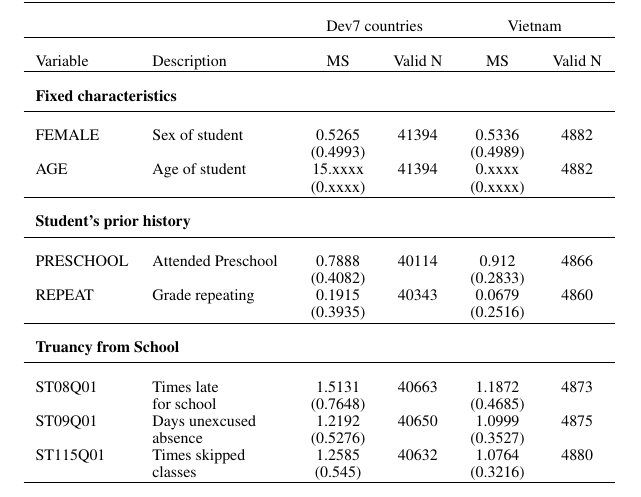
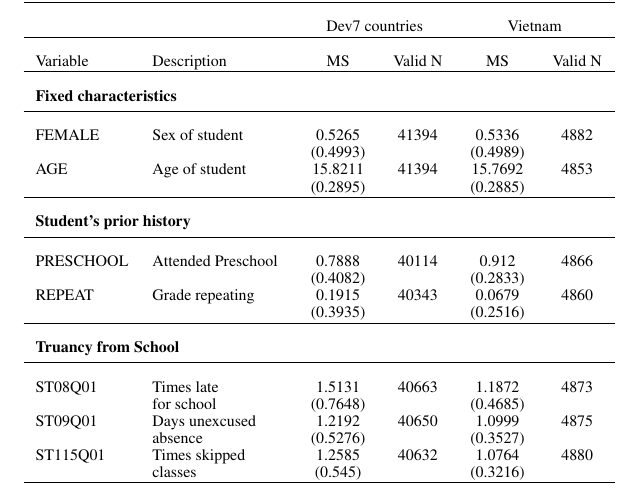
Before and after one commit to Zagamog/PISA_PAPER, a LaTeX document (Latex/STUDTAB1.tex): part of the page, cut so that both start at the same text. Compiled offline with pdfLaTeX.

Commit message:
modified tables, latex, means

```diff
--- a/Latex/STUDTAB1.tex
+++ b/Latex/STUDTAB1.tex
@@ -36,8 +36,8 @@
 		\hline \\
 		FEMALE & Sex of student & 0.5265 & 41394 & 0.5336 & 4882 \\
 		& & (0.4993) &  & (0.4989) &  \\ [0.3em]
-		AGE & Age of student & 15.xxxx & 41394 & 0.xxxx & 4882 \\
-		& & (0.xxxx) &  & (0.xxxx) &  \\ [0.3em]
+	      AGE & Age of student & 15.8211 & 41394 & 15.7692 & 4853 \\
+	      & & (0.2895) &  & (0.2885) &  \\ [0.3em]
 		\hline \\
 		\multicolumn{6}{l}{\textbf{Student's prior history}}	\\ [0.3em]
 		\hline \\
```
Also changed, not shown: Latex/STUDTAB1.pdf.
